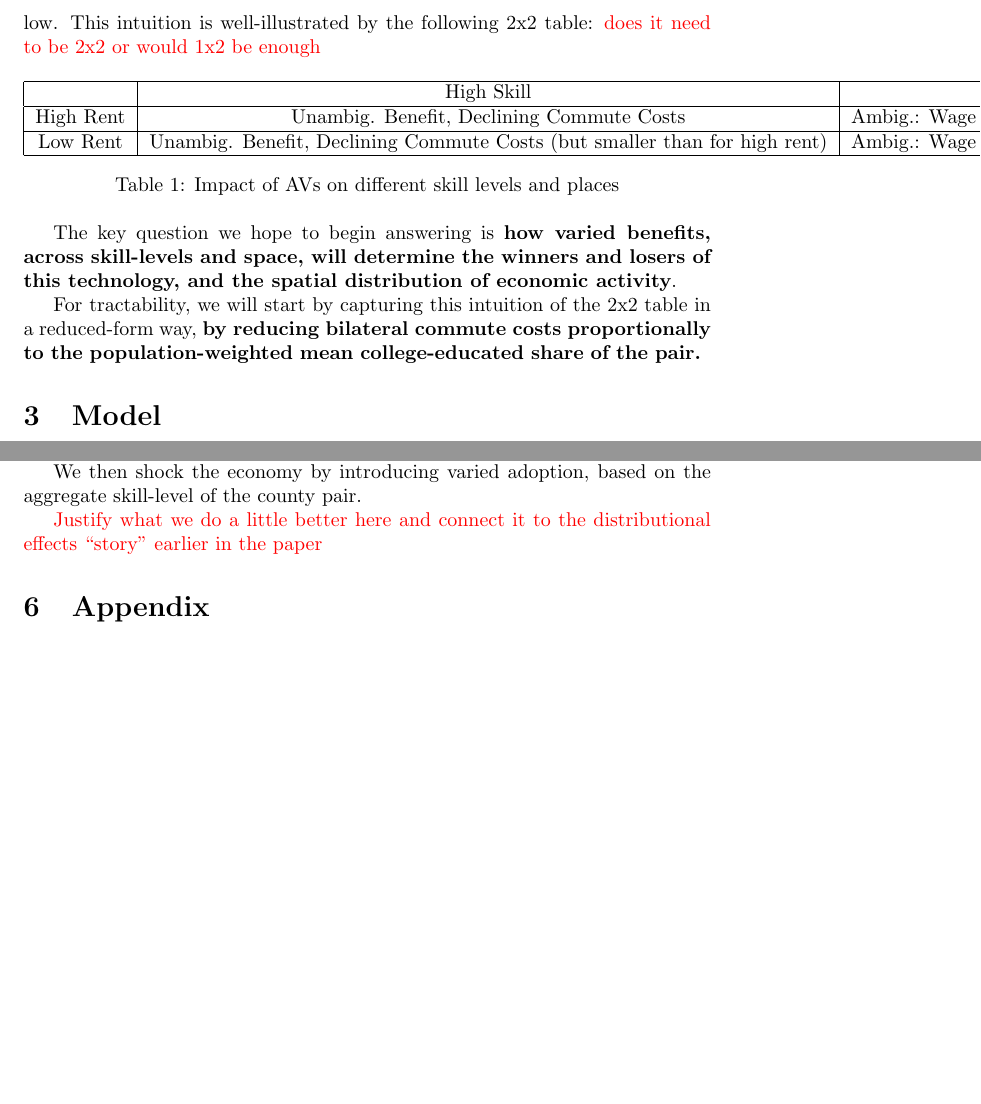
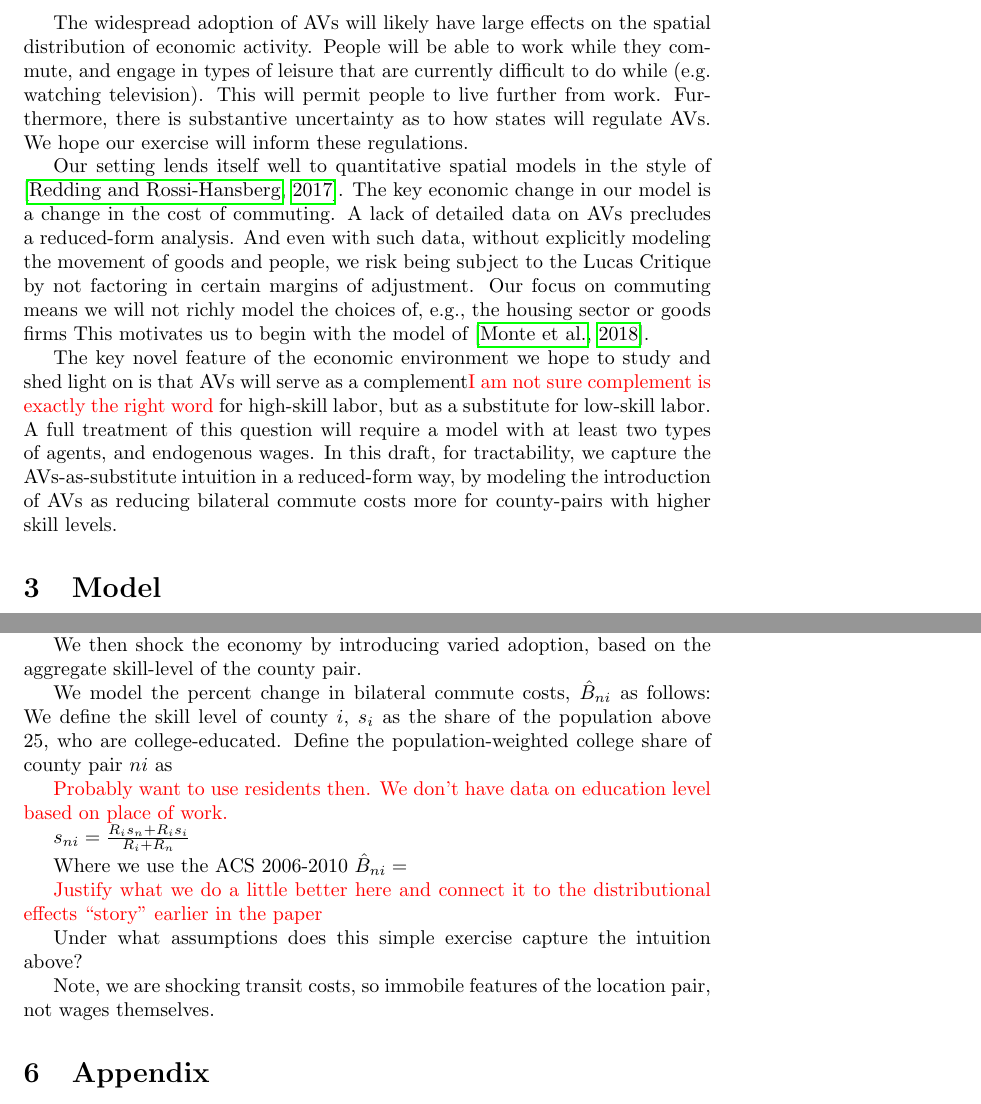
Before and after one commit to jeffreyohlecon/Spatial, a LaTeX paper (paper/actual_paper.tex): two parts of pages 2 and 3 of 3 before the commit and two parts of pages 2 and 3 of 4 after it, joined at a grey line, cut at the place of the change, the shorter picture padded with empty space. Compiled offline with pdfLaTeX.

Commit message:
using residence pop as weights instead for Bni
using residence pop as weights instead for Bni

```diff
--- a/paper/actual_paper.tex
+++ b/paper/actual_paper.tex
@@ -48,2 +51,11 @@ elements to be included in your model.}
+The widespread adoption of AVs will likely have large effects on the spatial distribution of economic activity. People will be able to work while they commute, and engage in types of leisure that are currently difficult to do while (e.g. watching television). This will permit people to live further from work.
+Furthermore, there is substantive uncertainty as to how states will regulate AVs. We hope our exercise will inform these regulations.
+
+Our setting lends itself well to quantitative spatial models in the style of \citep{redding_quantitative_2017}. The key economic change in our model is a change in the cost of commuting.
+A lack of detailed data on AVs precludes a reduced-form analysis. And even with such data, without explicitly modeling the movement of goods and people, we risk being subject to the Lucas Critique by not factoring in certain margins of adjustment.
+Our focus on commuting means we will not richly model the choices of, e.g., the housing sector or goods firms This motivates us to begin with the model of \citep{monte_commuting_2018}.
+
+The key novel feature of the economic environment we hope to study and shed light on is that AVs will serve as a complement\textcolor{red}{I am not sure complement is exactly the right word} for high-skill labor, but as a substitute for low-skill labor.
+A full treatment of this question will require a model with at least two types of agents, and endogenous wages. In this draft, for tractability, we capture the AVs-as-substitute intuition in a reduced-form way, by modeling the introduction of AVs as reducing bilateral commute costs more for county-pairs with higher skill levels.
 
 
@@ -55,24 +66,28 @@ The gain from substituting to AVs should be especially large where rents are hig
 
 
-We thus note this technology will have varied impacts (i) on low-skill and high-skill agents, and in (ii) areas where the cost of housing is relatively high vs. low.
-This intuition is well-illustrated by the following 2x2 table: \textcolor{red}{does it need to be 2x2 or would 1x2 be enough}
-\begin{table}[h!]
-\centering
-\begin{tabular}{|c|c|c|}
-\hline
- & High Skill & Low Skill \\ \hline
-High Rent & Unambig. Benefit, Declining Commute Costs & Ambig.:  Wage decline (-), but declining commute costs (+)   \\ \hline
-Low Rent & Unambig. Benefit, Declining Commute Costs (but smaller than for high rent) & Ambig.:  Wage decline (-), but declining commute costs (+)   \\ \hline
-\end{tabular}
-\caption{Impact of AVs on different skill levels and places}
-\label{tab:impact_avs}
-\end{table}
+
+%The key question we hope to begin answering is \textbf{how varied benefits, across skill-levels and space, will determine the reallocation of economic activity}.
+
+%For tractability, we will start by capturing this intuition of the 2x2 table in a reduced-form way,  \textbf{by reducing bilateral commute costs proportionally to the population-weighted mean college-educated share of the pair. }
+
+%\textcolor{red}{not sure about this 2x2 cost of housing near work or near home?}
+
+%The gain from substituting to AVs should be especially large where rents are high, since there are places where (i) wages must be high for low-skill workers, (ii) commuting  is relatively more attractive.
 
 
-The key question we hope to begin answering is \textbf{how varied benefits, across skill-levels and space, will determine the winners and losers of this technology, and the spatial distribution of economic activity}.
-
-For tractability, we will start by capturing this intuition of the 2x2 table in a reduced-form way,  \textbf{by reducing bilateral commute costs proportionally to the population-weighted mean college-educated share of the pair. }
-
+%We thus note this technology will have varied impacts (i) on low-skill and high-skill agents, and in (ii) areas where the cost of housing is relatively high vs. low.
+%This intuition is well-illustrated by the following 2x2 table: \textcolor{red}{does it need to be 2x2 or would 1x2 be enough}
+%\begin{table}[h!]
+%\centering
+%\begin{tabular}{|c|c|c|}
+%\hline
+% & High Skill & Low Skill \\ \hline
+%High Rent & Unambig. Benefit, Declining Commute Costs & Ambig.:  Wage decline (-), but declining commute costs (+)   \\ \hline
+%Low Rent & Unambig. Benefit, Declining Commute Costs (but smaller than for high rent) & Ambig.:  Wage decline (-), but declining commute costs (+)   \\ \hline
+%\end{tabular}
+%\caption{Impact of AVs on different skill levels and places}
+%\label{tab:impact_avs}
+%\end{table}
 
 \section{Model}
 
@@ -120,7 +138,25 @@ We take as our base economy the one with no AV adoption, and commuting costs are
 
 We then shock the economy by introducing varied adoption, based on the aggregate skill-level of the county pair.
 
+
+
+We model the percent change in bilateral commute costs, $\hat B_{ni}$ as follows:
+We define the skill level of county $i$, $s_i$ as the share of the population above 25, who are college-educated.
+Define the population-weighted college share of county pair $ni$ as
+
+\textcolor{red}{Probably want to use residents then. We don't have data on education level based on place of work.}
+
+$s_{ni} = \frac{R_i s_n + R_i s_i}{R_i + R_n} $
+
+Where we use the ACS 2006-2010
+$\hat B_{ni} =  $
+
+
 \textcolor{red}{Justify what we do a little better here and connect it to the distributional effects ``story'' earlier in the paper}
+
+Under what assumptions does this simple exercise capture the intuition above?
+
+Note, we are shocking transit costs, so immobile features of the location pair, not wages themselves.
 
 
 
```
Also changed, not shown: paper/actual_paper.bbl, paper/actual_paper.pdf, paper/actual_paper.tex (25 more changed lines), 9 other files.
